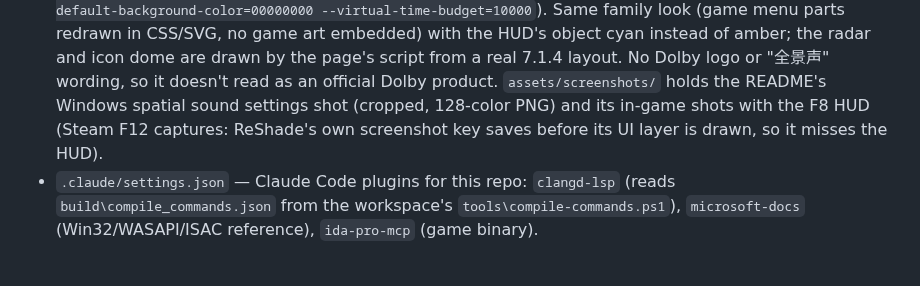
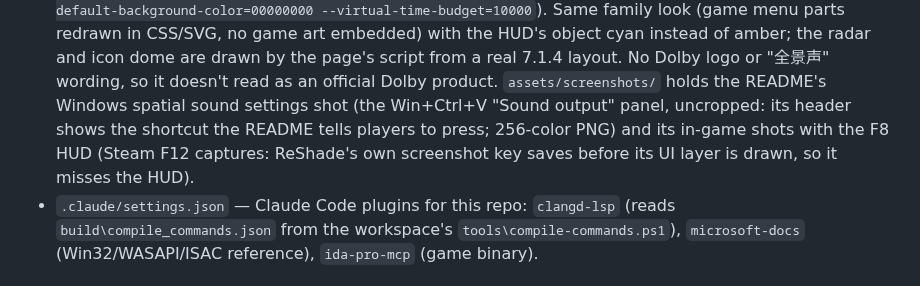
Before and after one commit to aUsernameWoW/sleeping-dogs-object-based-audio-output, a Markdown page: CLAUDE.md, the part around the change. GitHub-like rendering.

```diff
--- a/CLAUDE.md
+++ b/CLAUDE.md
@@ -146,7 +146,8 @@ voice router, reverse-engineering workflow, testing/logs). Keep both in sync: th
   redrawn in CSS/SVG, no game art embedded) with the HUD's object cyan instead of amber; the radar and icon
   dome are drawn by the page's script from a real 7.1.4 layout. No Dolby logo or "全景声" wording, so it
   doesn't read as an official Dolby product. `assets/screenshots/` holds the README's Windows spatial sound
-  settings shot (cropped, 128-color PNG) and its in-game shots with the F8 HUD (Steam F12 captures: ReShade's own screenshot key saves before its UI layer is drawn, so it misses
+  settings shot (the Win+Ctrl+V "Sound output" panel, uncropped: its header shows the shortcut the README
+  tells players to press; 256-color PNG) and its in-game shots with the F8 HUD (Steam F12 captures: ReShade's own screenshot key saves before its UI layer is drawn, so it misses
   the HUD).
 - `.claude/settings.json` — Claude Code plugins for this repo: `clangd-lsp` (reads
   `build\compile_commands.json` from the workspace's `tools\compile-commands.ps1`), `microsoft-docs`
```
Also changed, not shown: README.md (+14 -10 lines), assets/screenshots/windows-spatial-sound.png.
